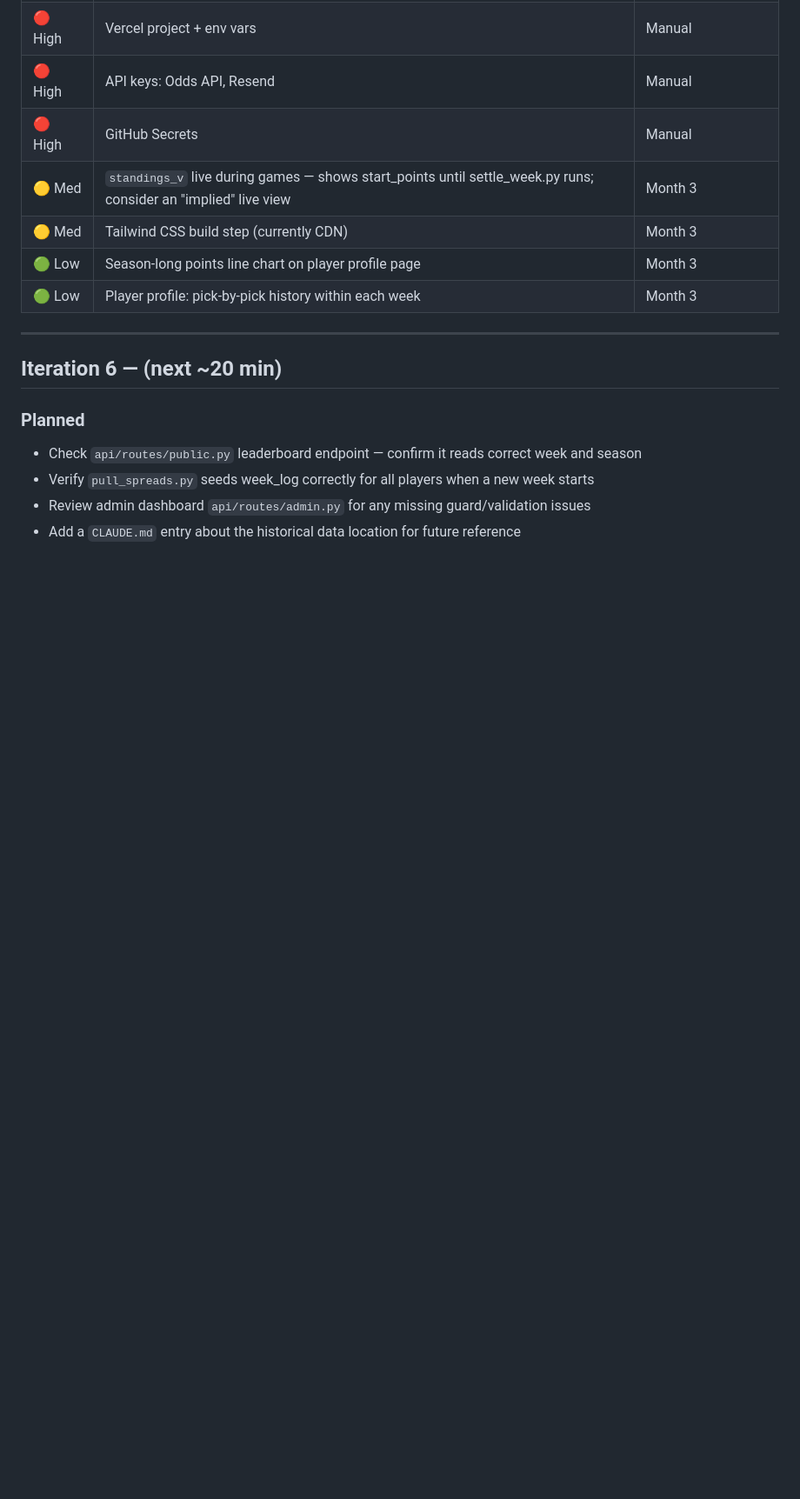
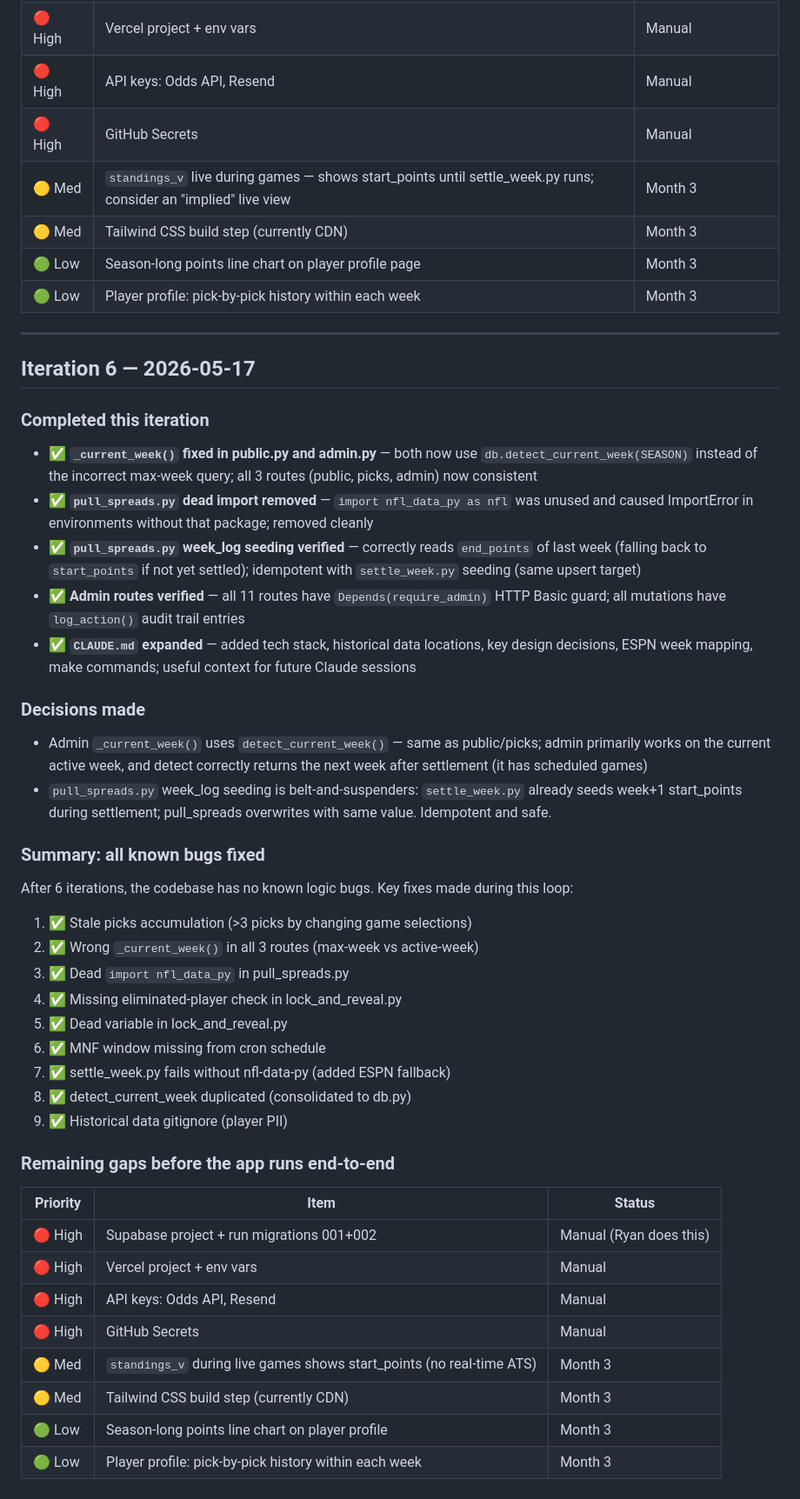
Before and after one commit to RyanG73/NFL_Picks_Pool, a Markdown page: PROGRESS.md, the part around the change. Shown at 87% size. GitHub-like rendering; blank space fills up the shorter version.

Commit message:
Update PROGRESS.md: Iteration 6 complete, all known bugs fixed summary
Co-Authored-By: Claude Opus 4.7 <noreply@anthropic.com>

```diff
--- a/PROGRESS.md
+++ b/PROGRESS.md
@@ -176,10 +176,41 @@ Auto-updated each loop iteration (every 20 min). Tracks what was built, decision
 
 ---
 
-## Iteration 6 — (next ~20 min)
+## Iteration 6 — 2026-05-17
 
-### Planned
-- Check `api/routes/public.py` leaderboard endpoint — confirm it reads correct week and season
-- Verify `pull_spreads.py` seeds week_log correctly for all players when a new week starts
-- Review admin dashboard `api/routes/admin.py` for any missing guard/validation issues
-- Add a `CLAUDE.md` entry about the historical data location for future reference
+### Completed this iteration
+- ✅ **`_current_week()` fixed in public.py and admin.py** — both now use `db.detect_current_week(SEASON)` instead of the incorrect max-week query; all 3 routes (public, picks, admin) now consistent
+- ✅ **`pull_spreads.py` dead import removed** — `import nfl_data_py as nfl` was unused and caused ImportError in environments without that package; removed cleanly
+- ✅ **`pull_spreads.py` week_log seeding verified** — correctly reads `end_points` of last week (falling back to `start_points` if not yet settled); idempotent with `settle_week.py` seeding (same upsert target)
+- ✅ **Admin routes verified** — all 11 routes have `Depends(require_admin)` HTTP Basic guard; all mutations have `log_action()` audit trail entries
+- ✅ **`CLAUDE.md` expanded** — added tech stack, historical data locations, key design decisions, ESPN week mapping, make commands; useful context for future Claude sessions
+
+### Decisions made
+- Admin `_current_week()` uses `detect_current_week()` — same as public/picks; admin primarily works on the current active week, and detect correctly returns the next week after settlement (it has scheduled games)
+- `pull_spreads.py` week_log seeding is belt-and-suspenders: `settle_week.py` already seeds week+1 start_points during settlement; pull_spreads overwrites with same value. Idempotent and safe.
+
+### Summary: all known bugs fixed
+
+After 6 iterations, the codebase has no known logic bugs. Key fixes made during this loop:
+1. ✅ Stale picks accumulation (>3 picks by changing game selections)
+2. ✅ Wrong `_current_week()` in all 3 routes (max-week vs active-week)
+3. ✅ Dead `import nfl_data_py` in pull_spreads.py
+4. ✅ Missing eliminated-player check in lock_and_reveal.py
+5. ✅ Dead variable in lock_and_reveal.py
+6. ✅ MNF window missing from cron schedule
+7. ✅ settle_week.py fails without nfl-data-py (added ESPN fallback)
+8. ✅ detect_current_week duplicated (consolidated to db.py)
+9. ✅ Historical data gitignore (player PII)
+
+### Remaining gaps before the app runs end-to-end
+
+| Priority | Item | Status |
+|---|---|---|
+| 🔴 High | Supabase project + run migrations 001+002 | Manual (Ryan does this) |
+| 🔴 High | Vercel project + env vars | Manual |
+| 🔴 High | API keys: Odds API, Resend | Manual |
+| 🔴 High | GitHub Secrets | Manual |
+| 🟡 Med | `standings_v` during live games shows start_points (no real-time ATS) | Month 3 |
+| 🟡 Med | Tailwind CSS build step (currently CDN) | Month 3 |
+| 🟢 Low | Season-long points line chart on player profile | Month 3 |
+| 🟢 Low | Player profile: pick-by-pick history within each week | Month 3 |
```
